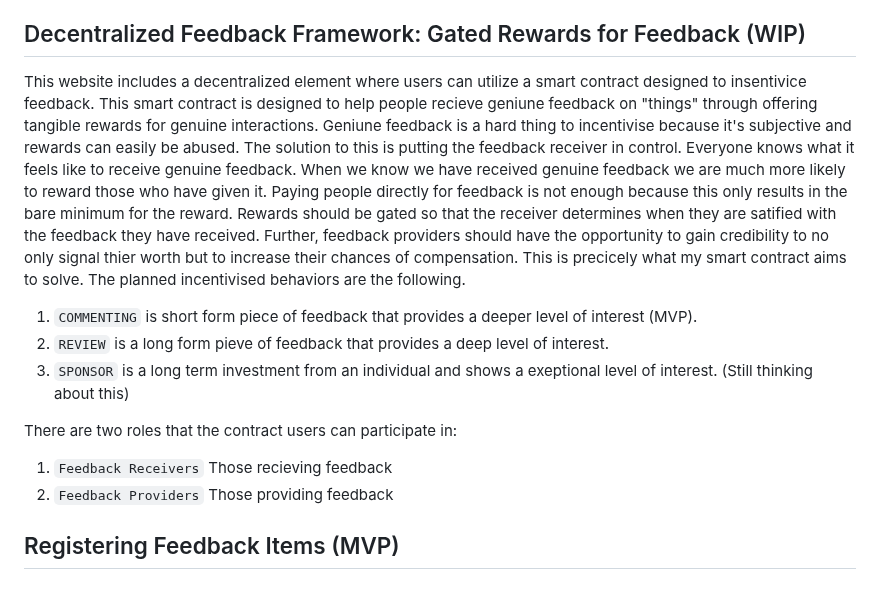
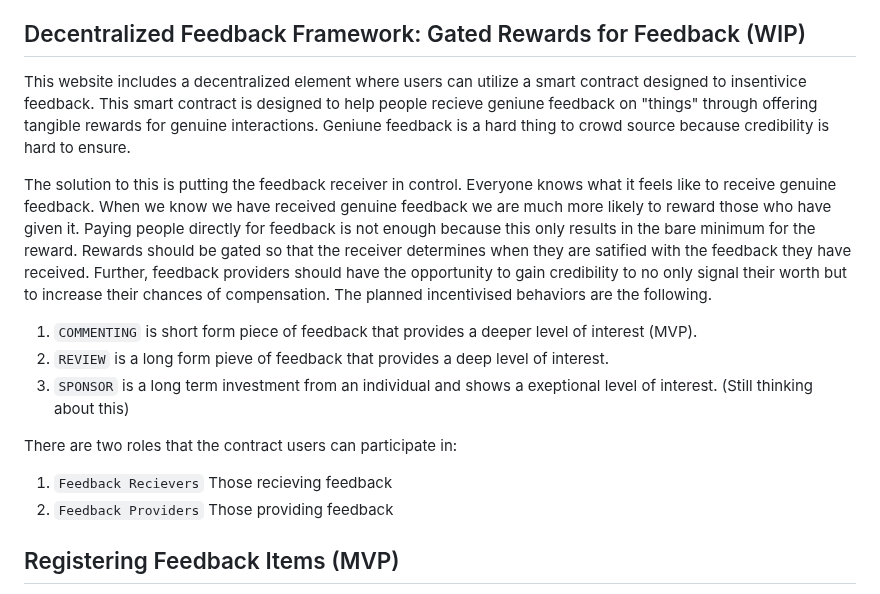
Before and after one commit to barnacleDevelopments/PersonalSite, a Markdown page: README.md, the part around the change. Drawn GitHub-style.

```diff
--- a/README.md
+++ b/README.md
@@ -4,7 +4,9 @@ This repository is my personal portfolio site! I'm publicaly documenting the dev
 
 ## Decentralized Feedback Framework: Gated Rewards for Feedback (WIP)
 
-This website includes a decentralized element where users can utilize a smart contract designed to insentivice feedback. This smart contract is designed to help people recieve geniune feedback on "things" through offering tangible rewards for genuine interactions. Geniune feedback is a hard thing to incentivise because it's subjective and rewards can easily be abused. The solution to this is putting the feedback receiver in control. Everyone knows what it feels like to receive genuine feedback. When we know we have received genuine feedback we are much more likely to reward those who have given it. Paying people directly for feedback is not enough because this only results in the bare minimum for the reward. Rewards should be gated so that the receiver determines when they are satified with the feedback they have received. Further, feedback providers should have the opportunity to gain credibility to no only signal thier worth but to increase their chances of compensation. This is precicely what my smart contract aims to solve. The planned incentivised behaviors are the following.
+This website includes a decentralized element where users can utilize a smart contract designed to insentivice feedback. This smart contract is designed to help people recieve geniune feedback on "things" through offering tangible rewards for genuine interactions. Geniune feedback is a hard thing to crowd source because credibility is hard to ensure.
+
+The solution to this is putting the feedback receiver in control. Everyone knows what it feels like to receive genuine feedback. When we know we have received genuine feedback we are much more likely to reward those who have given it. Paying people directly for feedback is not enough because this only results in the bare minimum for the reward. Rewards should be gated so that the receiver determines when they are satified with the feedback they have received. Further, feedback providers should have the opportunity to gain credibility to no only signal their worth but to increase their chances of compensation. The planned incentivised behaviors are the following.
 
 1. `COMMENTING` is short form piece of feedback that provides a deeper level of interest (MVP).
 2. `REVIEW` is a long form pieve of feedback that provides a deep level of interest.
@@ -12,7 +14,7 @@ This website includes a decentralized element where users can utilize a smart co
 
 There are two roles that the contract users can participate in:
 
-1. `Feedback Receivers` Those recieving feedback
+1. `Feedback Recievers` Those recieving feedback
 2. `Feedback Providers` Those providing feedback
 
 ## Registering Feedback Items (MVP)
```
